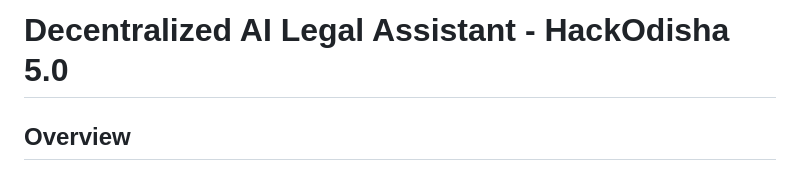
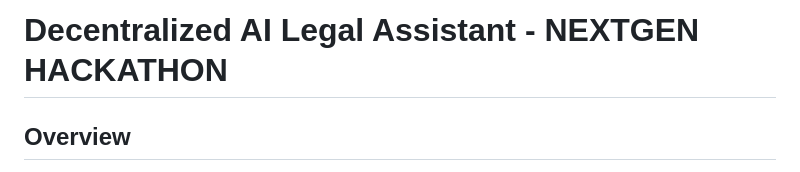
Before and after one commit to AdityaTHR/decentralized-legal-ai, a Markdown page: README.md, the part around the change. Rendered like a GitHub page.

```diff
--- a/README.md
+++ b/README.md
@@ -1,4 +1,4 @@
-# Decentralized AI Legal Assistant - HackOdisha 5.0
+# Decentralized AI Legal Assistant - NEXTGEN HACKATHON
 
 ## Overview
 The Decentralized AI Legal Assistant is an AI-powered application designed to simplify legal document processing in India. It supports multilingual summarization, semantic search, entity extraction, and petition generation with special focus on Odia language support. The backend is optimized for deployment on Akash Network’s decentralized GPU cloud infrastructure, allowing users to access advanced AI without any local resource requirements.
```
